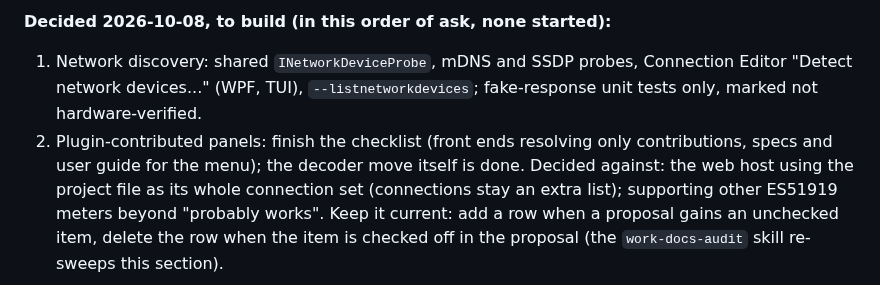
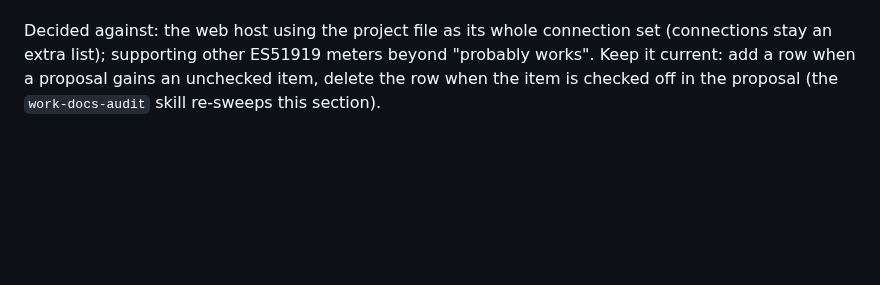
Before and after one commit to OutOfBandDevelopment/dev-term, a Markdown page: BACKLOG.md, the part around one of its changes. GitHub-like rendering; blank space fills up the shorter version.

Commit message:
Docs audit: finish plugin-loading item, drop built items from backlog, add suggested order to TODO

```diff
--- a/BACKLOG.md
+++ b/BACKLOG.md
@@ -72,7 +72,4 @@ proposal file. Last swept 2026-10-08.
 
-**Decided 2026-10-08, to build (in this order of ask, none started):**
-1. Network discovery: shared `INetworkDeviceProbe`, mDNS and SSDP probes, Connection Editor "Detect network devices..." (WPF, TUI), `--listnetworkdevices`; fake-response unit tests only, marked not hardware-verified.
-2. Plugin-contributed panels: finish the checklist (front ends resolving only contributions, specs and user guide for the menu); the decoder move itself is done.
 Decided against: the web host using the project file as its whole connection set (connections stay an extra list); supporting other ES51919 meters beyond "probably works". Keep it current: add a row when a proposal gains an unchecked item, delete the row
 when the item is checked off in the proposal (the `work-docs-audit` skill re-sweeps this section).
 
```
Also changed, not shown: other parts of BACKLOG.md (+1 -1 lines), TODO.md (+16 -3 lines), docs/changes/2026-10-09.md (added, +3 -0 lines).
